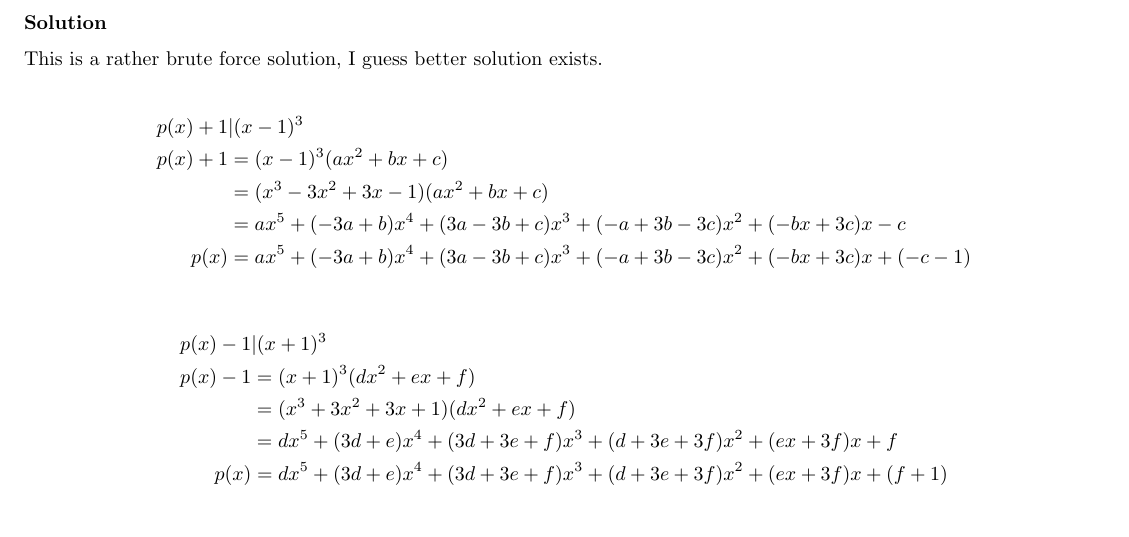
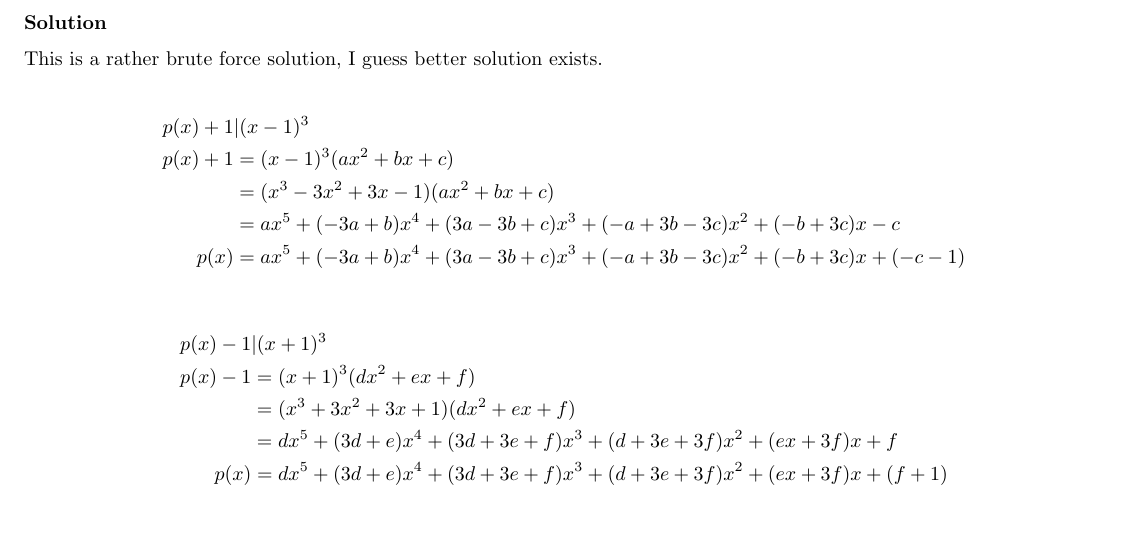
Before and after one commit to ceciliachan1979/math, a LaTeX document (Misc/Practice/Practice.tex): part of page 1 of 2, cut so that both start at the same text. Compiled offline with pdfLaTeX.

Commit message:
Update Misc/Practice/Practice.tex
Co-authored-by: AoiYamada <19519928+AoiYamada@users.noreply.github.com>

```diff
--- a/Misc/Practice/Practice.tex
+++ b/Misc/Practice/Practice.tex
@@ -21,8 +21,8 @@ This is a rather brute force solution, I guess better solution exists.
   p(x) + 1 &| (x - 1)^3                                                                           \\
   p(x) + 1 &= (x - 1)^3(ax^2 + bx + c)                                                            \\
            &= (x^3 - 3x^2 + 3x - 1)(ax^2 + bx + c)                                                \\
-           &= ax^5 + (-3a + b)x^4 + (3a - 3b + c)x^3 + (-a + 3b - 3c)x^2 + (-bx + 3c)x - c        \\
-      p(x) &= ax^5 + (-3a + b)x^4 + (3a - 3b + c)x^3 + (-a + 3b - 3c)x^2 + (-bx + 3c)x + (-c - 1)
+           &= ax^5 + (-3a + b)x^4 + (3a - 3b + c)x^3 + (-a + 3b - 3c)x^2 + (-b + 3c)x - c        \\
+      p(x) &= ax^5 + (-3a + b)x^4 + (3a - 3b + c)x^3 + (-a + 3b - 3c)x^2 + (-b + 3c)x + (-c - 1)
 \end{align*}
 
 \begin{align*}
```
